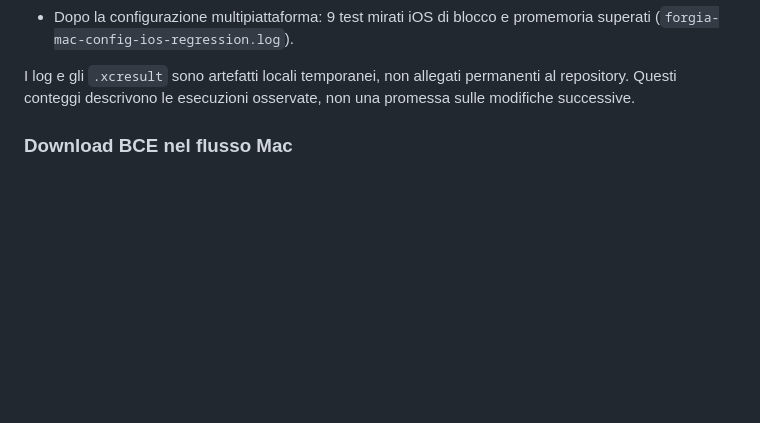
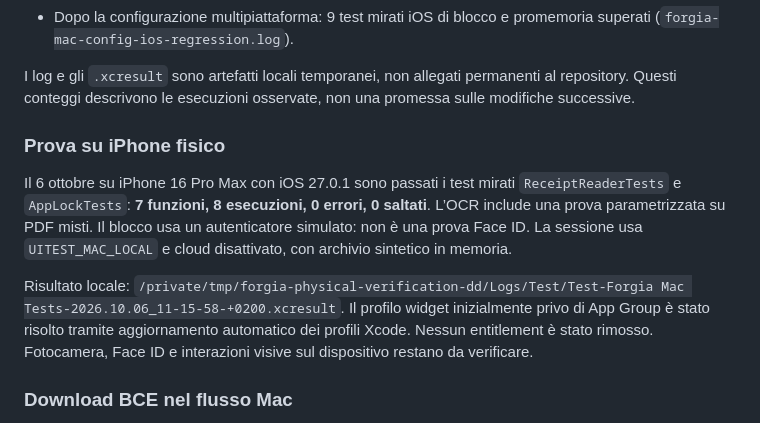
Before and after one commit to icesco/PersonalFinance, a Markdown page: FUNCTIONAL_VALIDATION.md, the part around the change. Drawn GitHub-style; blank space fills up the shorter version.

Commit message:
docs: record physical iPhone OCR and lock tests

```diff
--- a/FUNCTIONAL_VALIDATION.md
+++ b/FUNCTIONAL_VALIDATION.md
@@ -44,6 +44,20 @@ non sono sostituite dai test unitari o dai collegamenti aperti direttamente.
 I log e gli `.xcresult` sono artefatti locali temporanei, non allegati permanenti
 al repository. Questi conteggi descrivono le esecuzioni osservate, non una
 promessa sulle modifiche successive.
+
+### Prova su iPhone fisico
+
+Il 6 ottobre su iPhone 16 Pro Max con iOS 27.0.1 sono passati i test mirati
+`ReceiptReaderTests` e `AppLockTests`: **7 funzioni, 8 esecuzioni, 0 errori,
+0 saltati**. L’OCR include una prova parametrizzata su PDF misti. Il blocco
+usa un autenticatore simulato: non è una prova Face ID. La sessione usa
+`UITEST_MAC_LOCAL` e cloud disattivato, con archivio sintetico in memoria.
+
+Risultato locale:
+`/private/tmp/forgia-physical-verification-dd/Logs/Test/Test-Forgia Mac Tests-2026.10.06_11-15-58-+0200.xcresult`.
+Il profilo widget inizialmente privo di App Group è stato risolto tramite
+aggiornamento automatico dei profili Xcode. Nessun entitlement è stato rimosso.
+Fotocamera, Face ID e interazioni visive sul dispositivo restano da verificare.
 
 ### Download BCE nel flusso Mac
 
```
